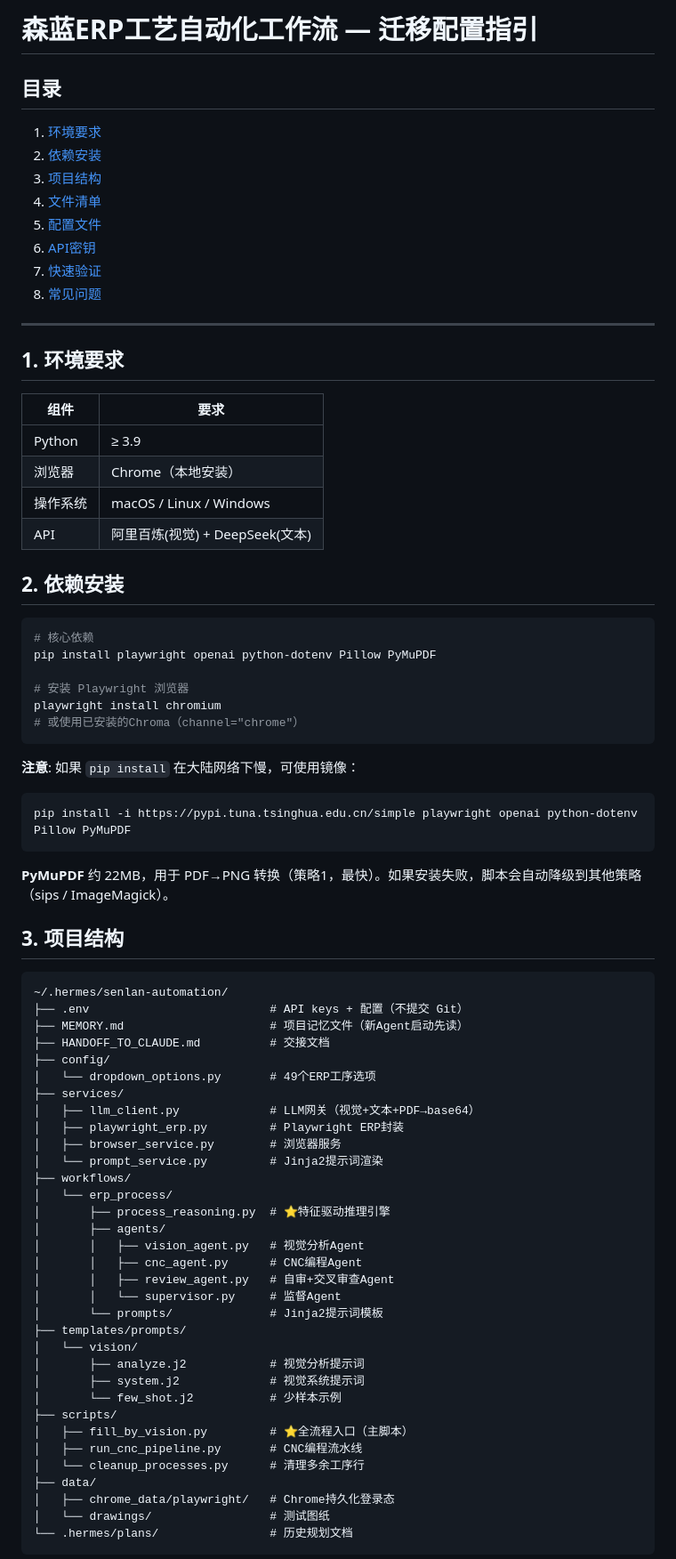
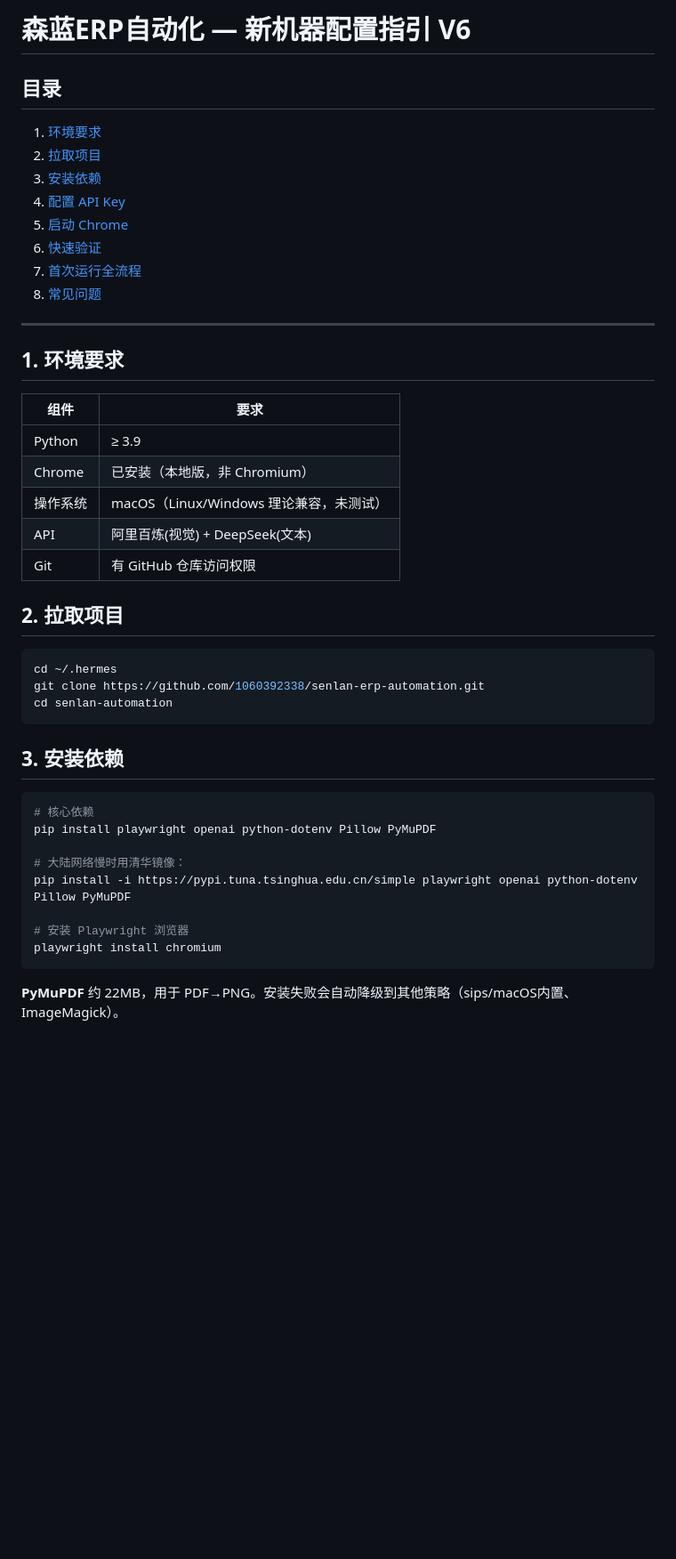
Before and after one commit to 1060392338/senlan-erp-automation, a Markdown page: SETUP_GUIDE.md, the part around one of its changes. Shown at 89% size. Drawn GitHub-style; blank space fills up the shorter version.

````diff
--- a/SETUP_GUIDE.md
+++ b/SETUP_GUIDE.md
@@ -1,14 +1,14 @@
-# 森蓝ERP工艺自动化工作流 — 迁移配置指引
+# 森蓝ERP自动化 — 新机器配置指引 V6
 
 ## 目录
 
 1. [环境要求](#1-环境要求)
-2. [依赖安装](#2-依赖安装)
-3. [项目结构](#3-项目结构)
-4. [文件清单](#4-文件清单)
-5. [配置文件](#5-配置文件)
-6. [API密钥](#6-api密钥)
-7. [快速验证](#7-快速验证)
+2. [拉取项目](#2-拉取项目)
+3. [安装依赖](#3-安装依赖)
+4. [配置 API Key](#4-配置-api-key)
+5. [启动 Chrome](#5-启动-chrome)
+6. [快速验证](#6-快速验证)
+7. [首次运行全流程](#7-首次运行全流程)
 8. [常见问题](#8-常见问题)
 
 ---
@@ -18,63 +18,31 @@
 | 组件 | 要求 |
 |------|------|
 | Python | ≥ 3.9 |
-| 浏览器 | Chrome（本地安装） |
-| 操作系统 | macOS / Linux / Windows |
+| Chrome | 已安装（本地版，非 Chromium） |
+| 操作系统 | macOS（Linux/Windows 理论兼容，未测试） |
 | API | 阿里百炼(视觉) + DeepSeek(文本) |
+| Git | 有 GitHub 仓库访问权限 |
 
-## 2. 依赖安装
+## 2. 拉取项目
+
+```bash
+cd ~/.hermes
+git clone https://github.com/1060392338/senlan-erp-automation.git
+cd senlan-automation
+```
+
+## 3. 安装依赖
 
 ```bash
 # 核心依赖
 pip install playwright openai python-dotenv Pillow PyMuPDF
 
+# 大陆网络慢时用清华镜像：
+pip install -i https://pypi.tuna.tsinghua.edu.cn/simple playwright openai python-dotenv Pillow PyMuPDF
+
 # 安装 Playwright 浏览器
 playwright install chromium
-# 或使用已安装的Chroma（channel="chrome"）
 ```
 
-**注意**: 如果 `pip install` 在大陆网络下慢，可使用镜像：
-```bash
-pip install -i https://pypi.tuna.tsinghua.edu.cn/simple playwright openai python-dotenv Pillow PyMuPDF
-```
+**PyMuPDF** 约 22MB，用于 PDF→PNG。安装失败会自动降级到其他策略（sips/macOS内置、ImageMagick）。
 
-**PyMuPDF** 约 22MB，用于 PDF→PNG 转换（策略1，最快）。如果安装失败，脚本会自动降级到其他策略（sips / ImageMagick）。
-
-## 3. 项目结构
-
-```
-~/.hermes/senlan-automation/
-├── .env                          # API keys + 配置（不提交 Git）
-├── MEMORY.md                     # 项目记忆文件（新Agent启动先读）
-├── HANDOFF_TO_CLAUDE.md          # 交接文档
-├── config/
-│   └── dropdown_options.py       # 49个ERP工序选项
-├── services/
-│   ├── llm_client.py             # LLM网关（视觉+文本+PDF→base64）
-│   ├── playwright_erp.py         # Playwright ERP封装
-│   ├── browser_service.py        # 浏览器服务
-│   └── prompt_service.py         # Jinja2提示词渲染
-├── workflows/
-│   └── erp_process/
-│       ├── process_reasoning.py  # ⭐特征驱动推理引擎
-│       ├── agents/
-│       │   ├── vision_agent.py   # 视觉分析Agent
-│       │   ├── cnc_agent.py      # CNC编程Agent
-│       │   ├── review_agent.py   # 自审+交叉审查Agent
-│       │   └── supervisor.py     # 监督Agent
-│       └── prompts/              # Jinja2提示词模板
-├── templates/prompts/
-│   └── vision/
-│       ├── analyze.j2            # 视觉分析提示词
-│       ├── system.j2             # 视觉系统提示词
-│       └── few_shot.j2           # 少样本示例
-├── scripts/
-│   ├── fill_by_vision.py         # ⭐全流程入口（主脚本）
-│   ├── run_cnc_pipeline.py       # CNC编程流水线
-│   └── cleanup_processes.py      # 清理多余工序行
-├── data/
-│   ├── chrome_data/playwright/   # Chrome持久化登录态
-│   └── drawings/                 # 测试图纸
-└── .hermes/plans/                # 历史规划文档
-```
-
````
Also changed, not shown: other parts of SETUP_GUIDE.md (+91 -78 lines), README.md (+1 -3 lines).
